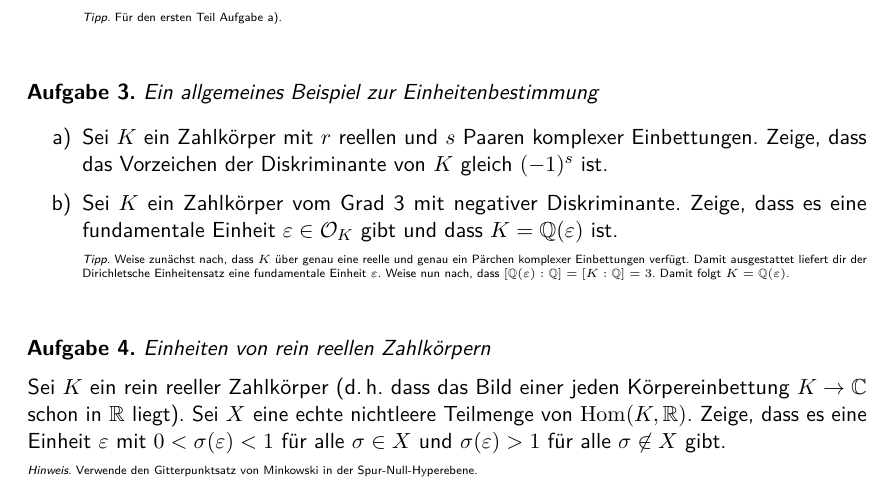
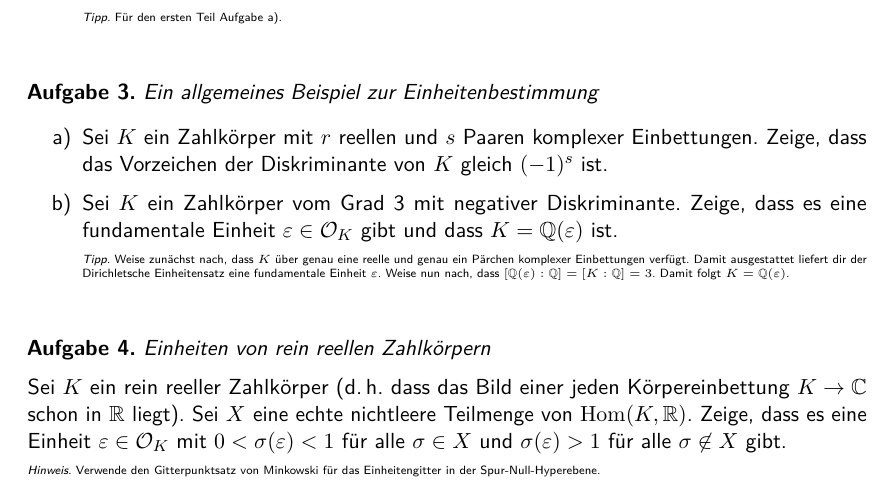
Before and after one commit to iblech/algebraische-zahlentheorie, a LaTeX problem sheet (uebung11.tex): part of the page, cut so that both start at the same text. Compiled offline with pdfLaTeX.

Commit message:
Präzisierung

```diff
--- a/uebung11.tex
+++ b/uebung11.tex
@@ -65,11 +65,11 @@ Weise nun nach, dass~$[\QQ(\varepsilon) : \QQ] = [K : \QQ] = 3$. Damit folgt~$K
 Sei~$K$ ein rein reeller Zahlkörper (d.\,h. dass das Bild einer jeden
 Körpereinbettung~$K \to \CC$ schon in~$\RR$ liegt). Sei~$X$ eine echte
 nichtleere Teilmenge von~$\Hom(K, \RR)$. Zeige, dass es eine
-Einheit~$\varepsilon$ mit~$0 < \sigma(\varepsilon) < 1$ für alle~$\sigma \in X$
+Einheit~$\varepsilon \in \O_K$ mit~$0 < \sigma(\varepsilon) < 1$ für alle~$\sigma \in X$
 und~$\sigma(\varepsilon) > 1$ für alle~$\sigma \not\in X$ gibt.
 
-{\tiny\emph{Hinweis.} Verwende den Gitterpunktsatz von Minkowski in der
-Spur-Null-Hyperebene.\par}
+{\tiny\emph{Hinweis.} Verwende den Gitterpunktsatz von Minkowski für das
+Einheitengitter in der Spur-Null-Hyperebene.\par}
 \end{aufgabe}
 
 \end{document}
```
Also changed, not shown: uebung11.pdf.
